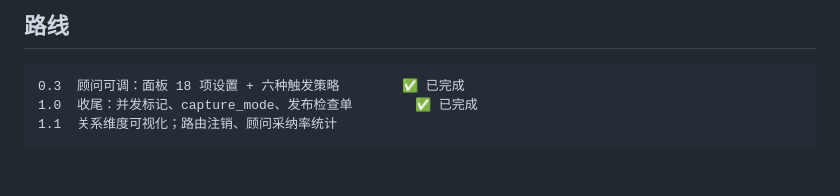
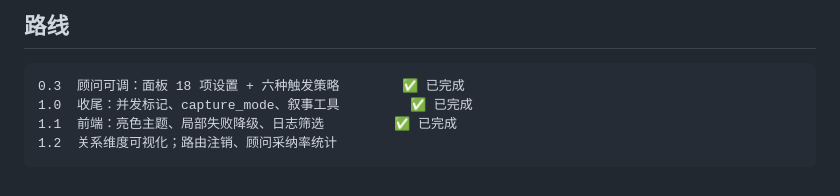
Before and after one commit to Wulizi01/astrbot_plugin_self, a Markdown page: README.md, the part around the change. GitHub-like rendering.

````diff
--- a/README.md
+++ b/README.md
@@ -180,6 +180,7 @@ node tests\test_form.js           1 项   面板取值（空值不回填成 0）
 
 ```text
 0.3  顾问可调：面板 18 项设置 + 六种触发策略        ✅ 已完成
-1.0  收尾：并发标记、capture_mode、发布检查单        ✅ 已完成
-1.1  关系维度可视化；路由注销、顾问采纳率统计
+1.0  收尾：并发标记、capture_mode、叙事工具         ✅ 已完成
+1.1  前端：亮色主题、局部失败降级、日志筛选         ✅ 已完成
+1.2  关系维度可视化；路由注销、顾问采纳率统计
 ```
````
Also changed, not shown: CHANGELOG.md (+9 -0 lines).
